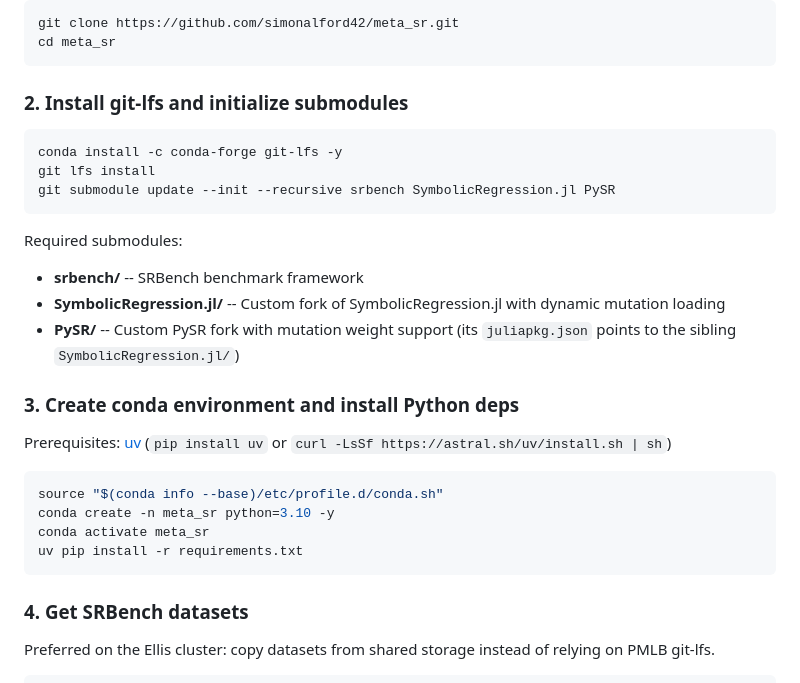
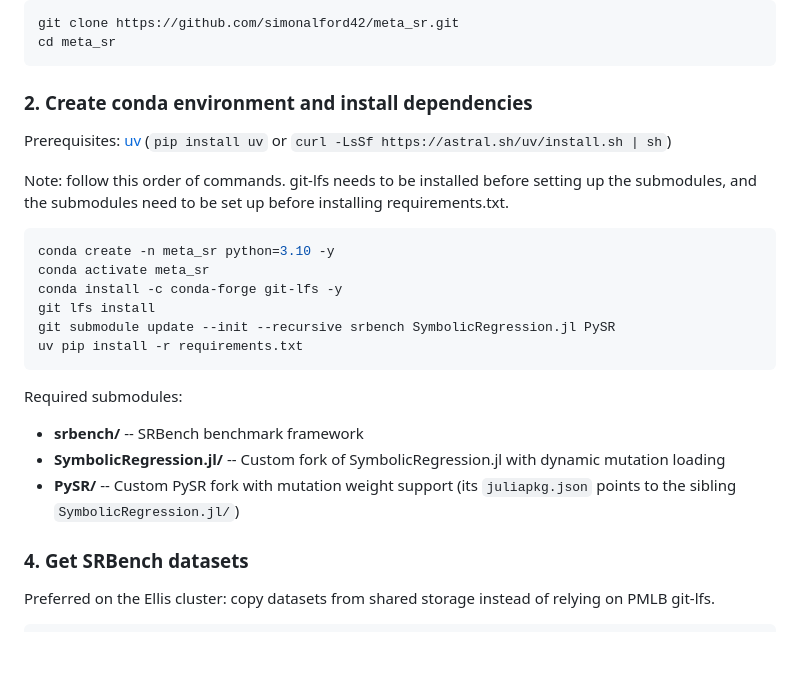
Before and after one commit to simonalford42/meta_sr, a Markdown page: README.md, the part around the change. GitHub-like rendering; blank space fills up the shorter version.

Commit message:
docs: reorder setup — conda env before git-lfs before submodules
Co-Authored-By: Claude Opus 4.6 <noreply@anthropic.com>

````diff
--- a/README.md
+++ b/README.md
@@ -17,29 +17,25 @@ git clone https://github.com/simonalford42/meta_sr.git
 cd meta_sr
 ```
 
-### 2. Install git-lfs and initialize submodules
+### 2. Create conda environment and install dependencies
+
+Prerequisites: [uv](https://docs.astral.sh/uv/) (`pip install uv` or `curl -LsSf https://astral.sh/uv/install.sh | sh`)
+
+Note: follow this order of commands. git-lfs needs to be installed before setting up the submodules, and the submodules need to be set up before installing requirements.txt.
 
 ```bash
+conda create -n meta_sr python=3.10 -y
+conda activate meta_sr
 conda install -c conda-forge git-lfs -y
 git lfs install
 git submodule update --init --recursive srbench SymbolicRegression.jl PySR
+uv pip install -r requirements.txt
 ```
 
 Required submodules:
 - **srbench/** -- SRBench benchmark framework
 - **SymbolicRegression.jl/** -- Custom fork of SymbolicRegression.jl with dynamic mutation loading
 - **PySR/** -- Custom PySR fork with mutation weight support (its `juliapkg.json` points to the sibling `SymbolicRegression.jl/`)
-
-### 3. Create conda environment and install Python deps
-
-Prerequisites: [uv](https://docs.astral.sh/uv/) (`pip install uv` or `curl -LsSf https://astral.sh/uv/install.sh | sh`)
-
-```bash
-source "$(conda info --base)/etc/profile.d/conda.sh"
-conda create -n meta_sr python=3.10 -y
-conda activate meta_sr
-uv pip install -r requirements.txt
-```
 
 ### 4. Get SRBench datasets
 
````
